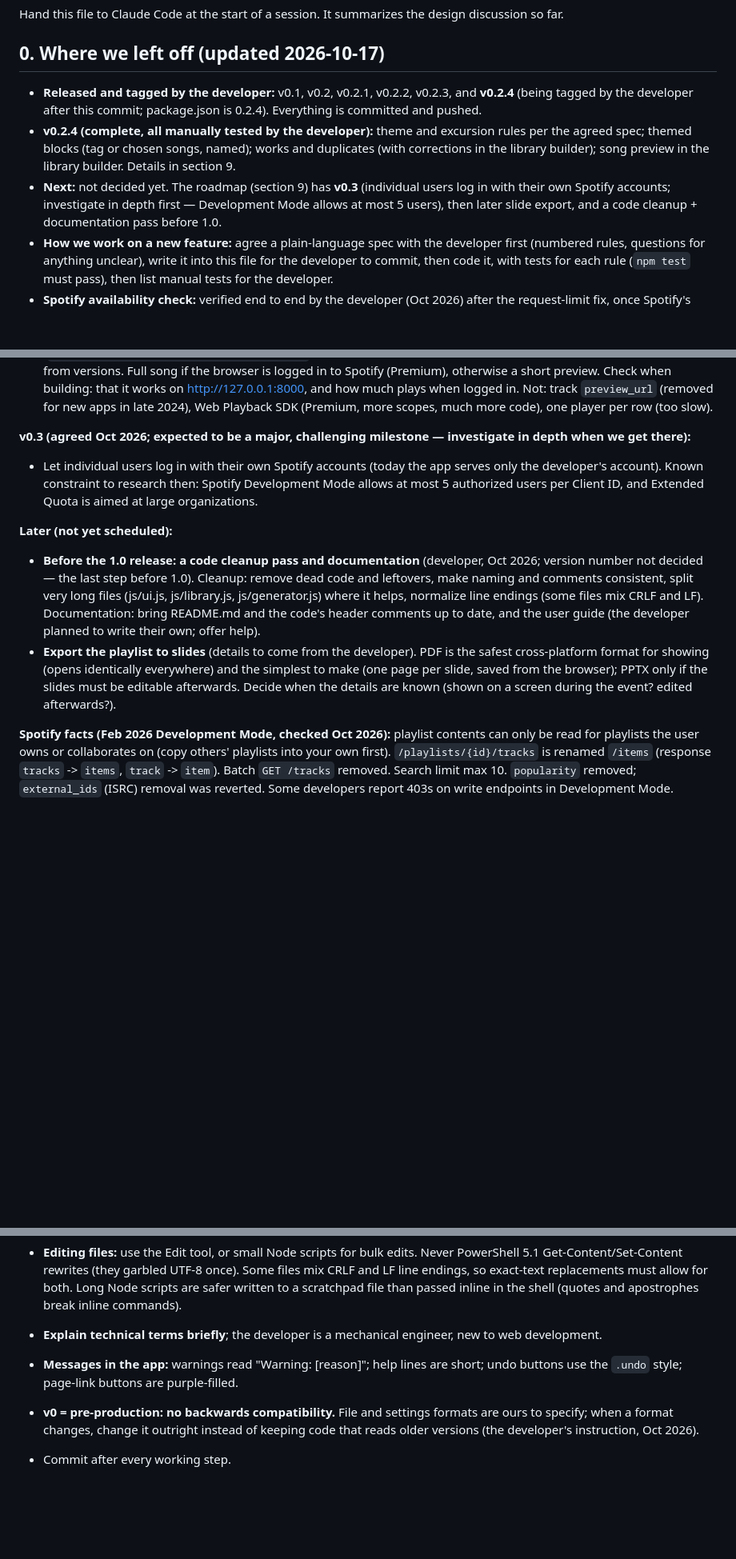
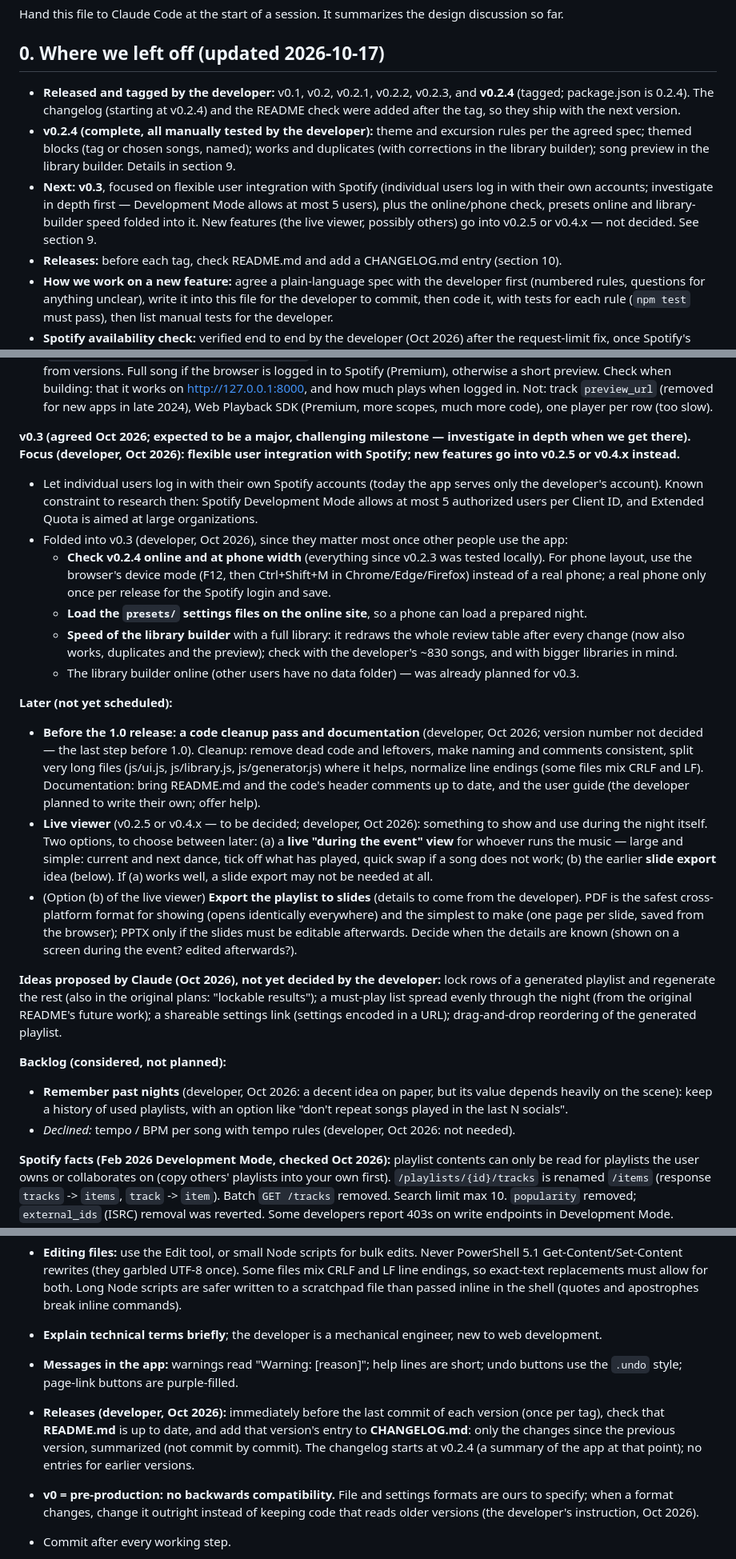
Before and after one commit to maxluo97/ballroom-social-playlist-generator, a Markdown page: NOTES.md, 3 parts joined by grey strips. Shown at 80% size. GitHub-like rendering; blank space fills up the shorter version.

```diff
--- a/NOTES.md
+++ b/NOTES.md
@@ -4,9 +4,10 @@ Hand this file to Claude Code at the start of a session. It summarizes the desig
 
 ## 0. Where we left off (updated 2026-10-17)
 
-- **Released and tagged by the developer:** v0.1, v0.2, v0.2.1, v0.2.2, v0.2.3, and **v0.2.4** (being tagged by the developer after this commit; package.json is 0.2.4). Everything is committed and pushed.
+- **Released and tagged by the developer:** v0.1, v0.2, v0.2.1, v0.2.2, v0.2.3, and **v0.2.4** (tagged; package.json is 0.2.4). The changelog (starting at v0.2.4) and the README check were added after the tag, so they ship with the next version.
 - **v0.2.4 (complete, all manually tested by the developer):** theme and excursion rules per the agreed spec; themed blocks (tag or chosen songs, named); works and duplicates (with corrections in the library builder); song preview in the library builder. Details in section 9.
-- **Next:** not decided yet. The roadmap (section 9) has **v0.3** (individual users log in with their own Spotify accounts; investigate in depth first — Development Mode allows at most 5 users), then later slide export, and a code cleanup + documentation pass before 1.0.
+- **Next:** **v0.3**, focused on flexible user integration with Spotify (individual users log in with their own accounts; investigate in depth first — Development Mode allows at most 5 users), plus the online/phone check, presets online and library-builder speed folded into it. New features (the live viewer, possibly others) go into v0.2.5 or v0.4.x — not decided. See section 9.
+- **Releases:** before each tag, check README.md and add a CHANGELOG.md entry (section 10).
 - **How we work on a new feature:** agree a plain-language spec with the developer first (numbered rules, questions for anything unclear), write it into this file for the developer to commit, then code it, with tests for each rule (`npm test` must pass), then list manual tests for the developer.
 - **Spotify availability check:** verified end to end by the developer (Oct 2026) after the request-limit fix, once Spotify's limit had lifted.
 - **Git:** Claude never runs git commands (not even `git status`); it gives the developer the commands (see section 10).
@@ -251,12 +252,24 @@ Also in v0.2 (done): every "add a dance" box accepts only known dances (library
   10. Every themed block (tag or chosen songs) can be **named** by the user (`name`; developer, Oct 2026); the name labels its songs in the playlist. Empty: "<tag> block" / "Chosen songs block" (`blockLabel` in js/generator.js).
 - ~~**Song preview in the library builder**~~ (done Oct 2026, tested by the developer: `previewButton` / `showPreview` / `closePreview` in js/library.js, `.preview-dock` in css/style.css; ▶ in front of every title in step 5, incl. removed and blacklisted rows; the playing song’s button reads "▶ playing"; Close removes the player): a ▶ button per review row loads that song into **one** Spotify embedded player docked at the bottom (`https://open.spotify.com/embed/track/<id>` in an iframe; no login code, no API request quota). Helps tell duplicates from versions. Full song if the browser is logged in to Spotify (Premium), otherwise a short preview. Check when building: that it works on http://127.0.0.1:8000, and how much plays when logged in. Not: track `preview_url` (removed for new apps in late 2024), Web Playback SDK (Premium, more scopes, much more code), one player per row (too slow).
 
-**v0.3 (agreed Oct 2026; expected to be a major, challenging milestone — investigate in depth when we get there):**
+**v0.3 (agreed Oct 2026; expected to be a major, challenging milestone — investigate in depth when we get there). Focus (developer, Oct 2026): flexible user integration with Spotify; new features go into v0.2.5 or v0.4.x instead.**
 - Let individual users log in with their own Spotify accounts (today the app serves only the developer's account). Known constraint to research then: Spotify Development Mode allows at most 5 authorized users per Client ID, and Extended Quota is aimed at large organizations.
+- Folded into v0.3 (developer, Oct 2026), since they matter most once other people use the app:
+  - **Check v0.2.4 online and at phone width** (everything since v0.2.3 was tested locally). For phone layout, use the browser's device mode (F12, then Ctrl+Shift+M in Chrome/Edge/Firefox) instead of a real phone; a real phone only once per release for the Spotify login and save.
+  - **Load the `presets/` settings files on the online site**, so a phone can load a prepared night.
+  - **Speed of the library builder** with a full library: it redraws the whole review table after every change (now also works, duplicates and the preview); check with the developer's ~830 songs, and with bigger libraries in mind.
+  - The library builder online (other users have no data folder) — was already planned for v0.3.
 
 **Later (not yet scheduled):**
 - **Before the 1.0 release: a code cleanup pass and documentation** (developer, Oct 2026; version number not decided — the last step before 1.0). Cleanup: remove dead code and leftovers, make naming and comments consistent, split very long files (js/ui.js, js/library.js, js/generator.js) where it helps, normalize line endings (some files mix CRLF and LF). Documentation: bring README.md and the code's header comments up to date, and the user guide (the developer planned to write their own; offer help).
-- **Export the playlist to slides** (details to come from the developer). PDF is the safest cross-platform format for showing (opens identically everywhere) and the simplest to make (one page per slide, saved from the browser); PPTX only if the slides must be editable afterwards. Decide when the details are known (shown on a screen during the event? edited afterwards?).
+- **Live viewer** (v0.2.5 or v0.4.x — to be decided; developer, Oct 2026): something to show and use during the night itself. Two options, to choose between later: (a) a **live "during the event" view** for whoever runs the music — large and simple: current and next dance, tick off what has played, quick swap if a song does not work; (b) the earlier **slide export** idea (below). If (a) works well, a slide export may not be needed at all.
+- (Option (b) of the live viewer) **Export the playlist to slides** (details to come from the developer). PDF is the safest cross-platform format for showing (opens identically everywhere) and the simplest to make (one page per slide, saved from the browser); PPTX only if the slides must be editable afterwards. Decide when the details are known (shown on a screen during the event? edited afterwards?).
+
+**Ideas proposed by Claude (Oct 2026), not yet decided by the developer:** lock rows of a generated playlist and regenerate the rest (also in the original plans: "lockable results"); a must-play list spread evenly through the night (from the original README's future work); a shareable settings link (settings encoded in a URL); drag-and-drop reordering of the generated playlist.
+
+**Backlog (considered, not planned):**
+- **Remember past nights** (developer, Oct 2026: a decent idea on paper, but its value depends heavily on the scene): keep a history of used playlists, with an option like "don't repeat songs played in the last N socials".
+- *Declined:* tempo / BPM per song with tempo rules (developer, Oct 2026: not needed).
 
 **Spotify facts (Feb 2026 Development Mode, checked Oct 2026):** playlist contents can only be read for playlists the user owns or collaborates on (copy others' playlists into your own first). `/playlists/{id}/tracks` is renamed `/items` (response `tracks` -> `items`, `track` -> `item`). Batch `GET /tracks` removed. Search limit max 10. `popularity` removed; `external_ids` (ISRC) removal was reverted. Some developers report 403s on write endpoints in Development Mode.
 
@@ -269,6 +282,7 @@ Also in v0.2 (done): every "add a dance" box accepts only known dances (library
 - **Explain technical terms briefly**; the developer is a mechanical engineer, new to web development.
 - **Messages in the app:** warnings read "Warning: [reason]"; help lines are short; undo buttons use the `.undo` style; page-link buttons are purple-filled.
 
+- **Releases (developer, Oct 2026):** immediately before the last commit of each version (once per tag), check that **README.md** is up to date, and add that version's entry to **CHANGELOG.md**: only the changes since the previous version, summarized (not commit by commit). The changelog starts at v0.2.4 (a summary of the app at that point); no entries for earlier versions.
 - **v0 = pre-production: no backwards compatibility.** File and settings formats are ours to specify; when a format changes, change it outright instead of keeping code that reads older versions (the developer's instruction, Oct 2026).
 - Commit after every working step.
 - Keep a short notes file (this one) current so each session starts with context.
```
Also changed, not shown: CHANGELOG.md (added, +44 -0 lines), README.md (+6 -5 lines).
